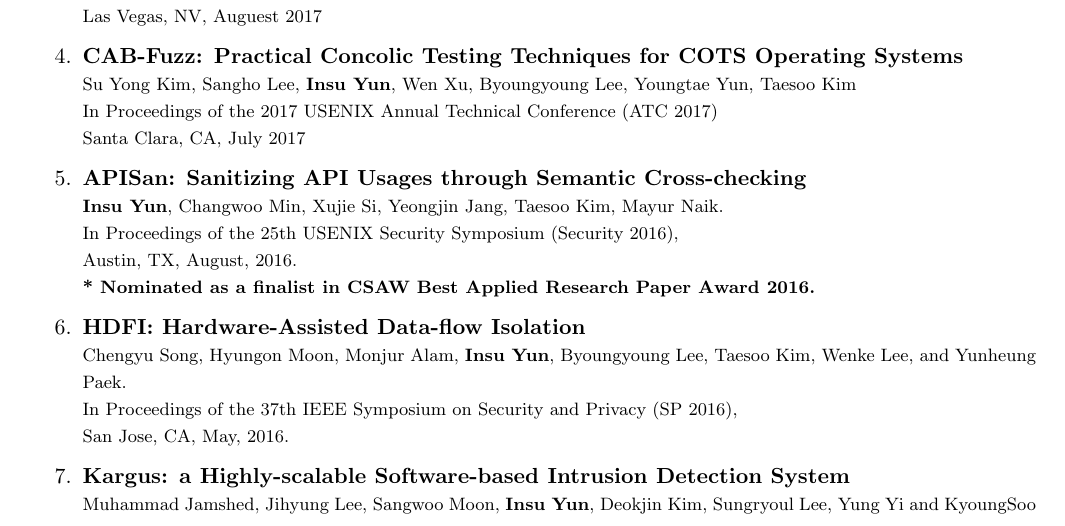
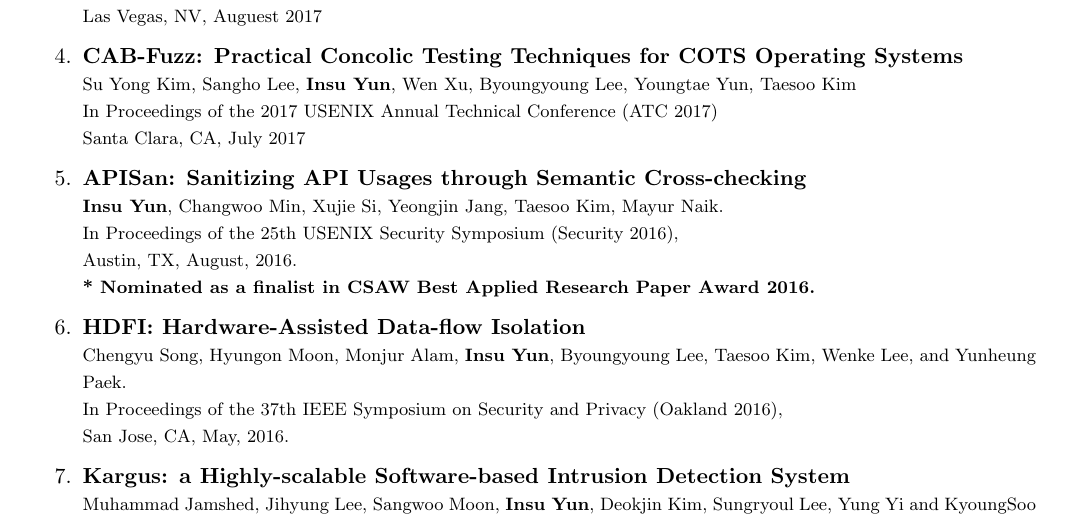
Before and after one commit to insuyun/cv, a LaTeX CV (cv.tex): part of page 1 of 2, cut so that both start at the same text. Compiled offline with pdfLaTeX.

Commit message:
change SP to Oakland

```diff
--- a/cv.tex
+++ b/cv.tex
@@ -86,7 +86,7 @@
   {\footnotesize
     Chengyu Song, Hyungon Moon, Monjur Alam, \textbf{Insu Yun}, Byoungyoung Lee,
     Taesoo Kim, Wenke Lee, and Yunheung Paek. \\
-    In Proceedings of the 37th IEEE Symposium on Security and Privacy (SP 2016), \\
+    In Proceedings of the 37th IEEE Symposium on Security and Privacy (Oakland 2016), \\
     San Jose, CA, May, 2016.
   }
   %
```
